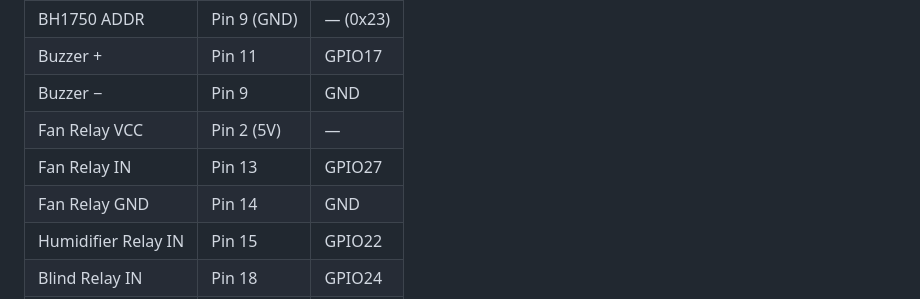
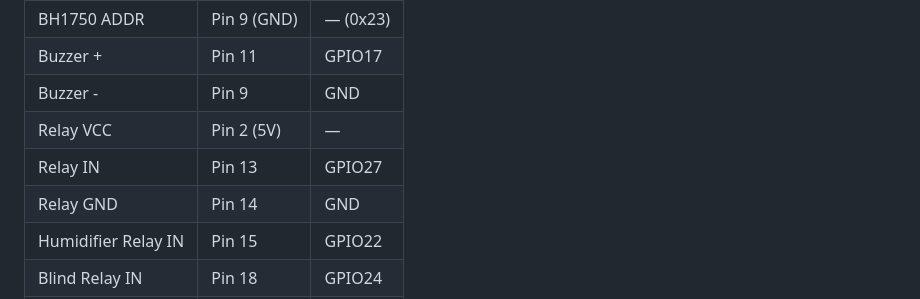
Before and after one commit to asimfarooq5/museum_climate_control, a Markdown page: README.md, the part around the change. Rendered like a GitHub page.

Commit message:
Fix wiring table component names to match original exactly
Co-Authored-By: Claude Sonnet 4.6 <noreply@anthropic.com>

```diff
--- a/README.md
+++ b/README.md
@@ -163,10 +163,10 @@ sudo systemctl enable --now museum-sensors museum-dashboard
 | BH1750 GND | Pin 9 | GND |
 | BH1750 ADDR | Pin 9 (GND) | — (0x23) |
 | Buzzer + | Pin 11 | GPIO17 |
-| Buzzer − | Pin 9 | GND |
-| Fan Relay VCC | Pin 2 (5V) | — |
-| Fan Relay IN | Pin 13 | GPIO27 |
-| Fan Relay GND | Pin 14 | GND |
+| Buzzer - | Pin 9 | GND |
+| Relay VCC | Pin 2 (5V) | — |
+| Relay IN | Pin 13 | GPIO27 |
+| Relay GND | Pin 14 | GND |
 | Humidifier Relay IN | Pin 15 | GPIO22 |
 | Blind Relay IN | Pin 18 | GPIO24 |
 | LED Green + | Pin 29 | GPIO5 |
```
